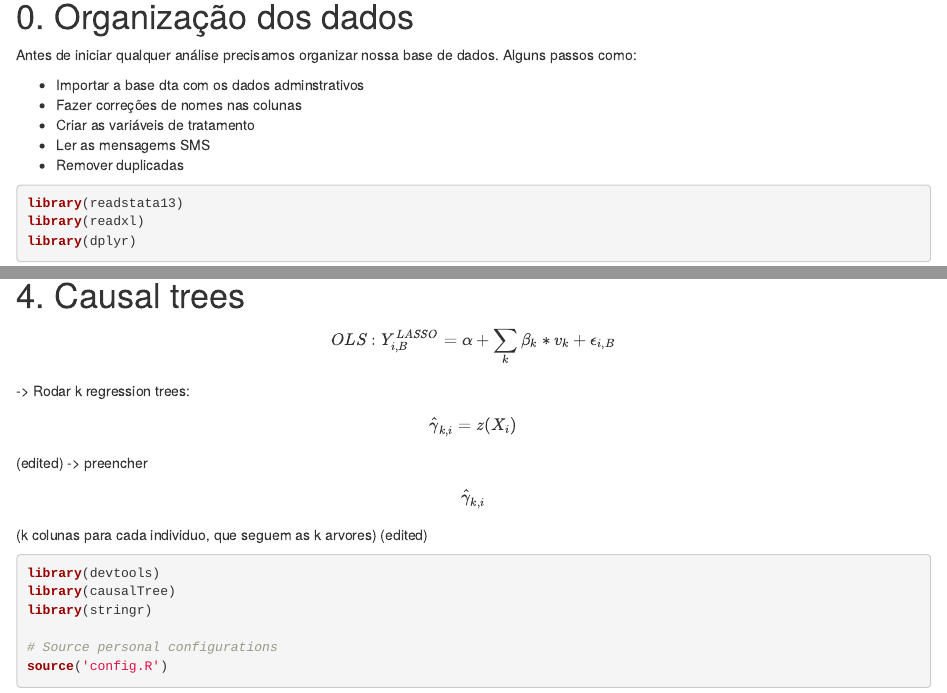
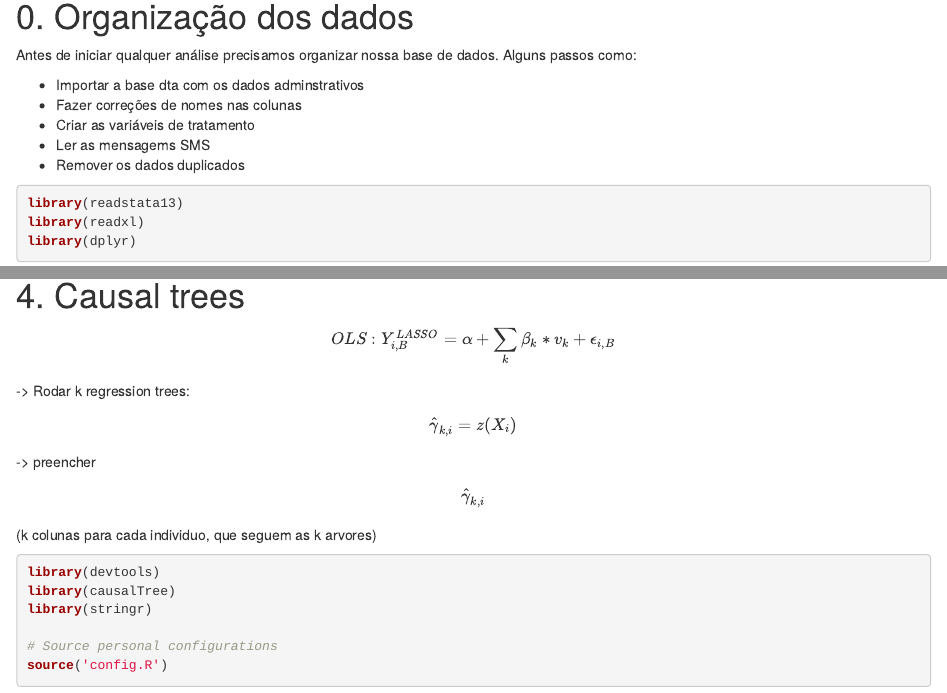
Before and after one commit to mgov-tech/r-scripts, an R Markdown document (roadmap.Rmd): the page in a window 1100 px wide, from 570 px down, and a second part further down, joined at a grey line. Rendered offline with R 4.5, knitr and Pandoc, with nearby package versions; some code elsewhere in the file could not run offline.

Commit message:
pequenos ajustes no notebook
Signed-off-by: Tiago Maluta <tmaluta@mgovbrasil.com.br>

````diff
--- a/roadmap.Rmd
+++ b/roadmap.Rmd
@@ -38,7 +38,7 @@ Alguns passos como:
 - Fazer correções de nomes nas colunas
 - Criar as variáveis de tratamento
 - Ler as mensagems SMS
-- Remover duplicadas
+- Remover os dados duplicados
 
 ```{r}
 library(readstata13)
@@ -305,8 +305,8 @@ $$OLS: Y_{i,B} = \alpha + \sum_k \beta_{k} * v_{k} + \epsilon_{i,B} $$
 
 
 $$OLS: Y^{LASSO}_{i,B} = \alpha + \sum_k \beta_{k} * v_{k} + \epsilon_{i,B} $$
--> Rodar k regression trees: $$\hat{\gamma}_{k,i} = z(X_i)$$ (edited)
--> preencher $$\hat{\gamma}_{k,i}$$ (k colunas para cada individuo, que seguem as k arvores) (edited)
+-> Rodar k regression trees: $$\hat{\gamma}_{k,i} = z(X_i)$$
+-> preencher $$\hat{\gamma}_{k,i}$$ (k colunas para cada individuo, que seguem as k arvores)
 
 
 
````
Also changed, not shown: roadmap.Rmd (7 more changed lines).
